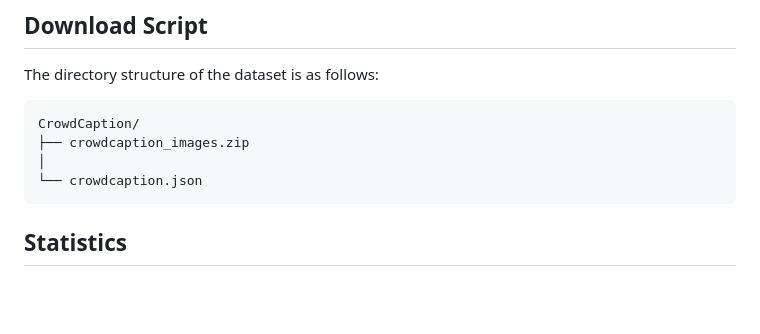
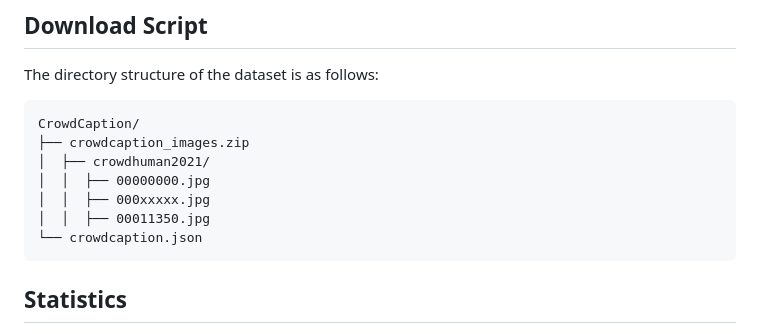
Before and after one commit to X1AOX1A/Datasets, a Markdown page: CrowdCaption/README.md, the part around the change. GitHub-like rendering; blank space fills up the shorter version.

````diff
--- a/CrowdCaption/README.md
+++ b/CrowdCaption/README.md
@@ -106,7 +106,10 @@ The directory structure of the dataset is as follows:
 ```
 CrowdCaption/
 ├── crowdcaption_images.zip
-│
+│  ├── crowdhuman2021/
+│  │  ├── 00000000.jpg
+│  │  ├── 000xxxxx.jpg
+│  │  ├── 00011350.jpg
 └── crowdcaption.json
 ```
 
````
